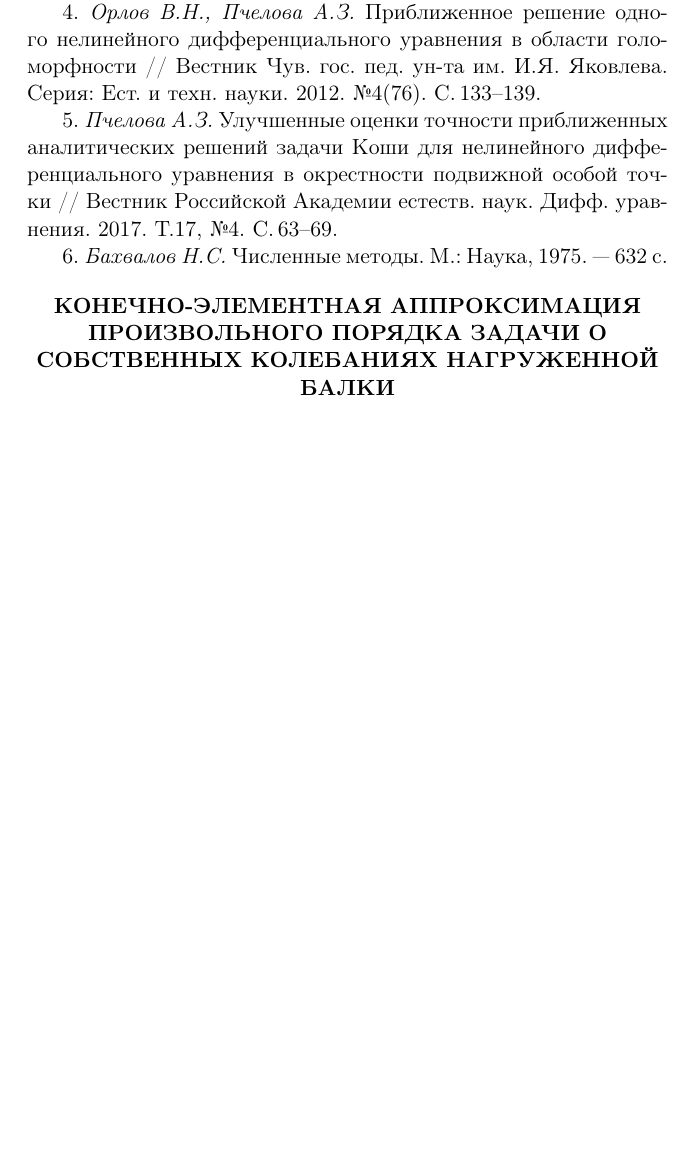
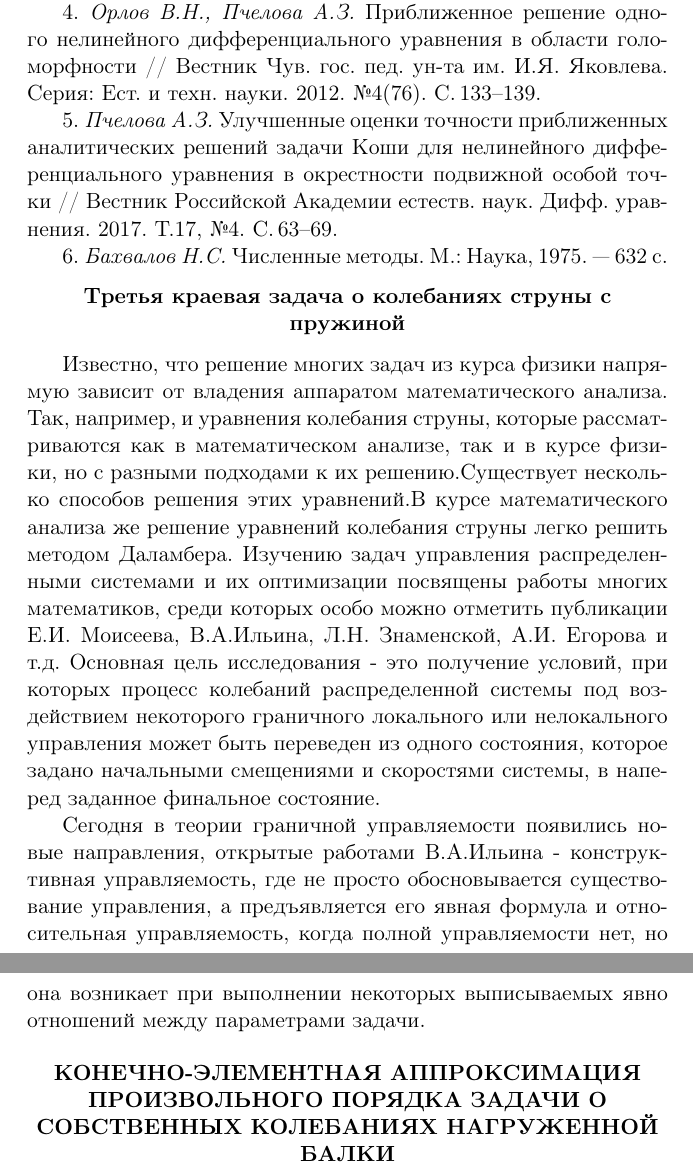
Before and after one commit to vzms-kmm-vsu/vzms-theses, a LaTeX document (2018/main.tex, which reads 2018/Data/Rudenko.tex): part of page 87 of 141 before the commit and two parts of pages 87 and 88 of 142 after it, the two joined at a grey line, cut so that both start at the same text, the shorter picture padded with empty space. Compiled offline with pdfLaTeX.

Commit message:
Руденко

```diff
--- /dev/null
+++ b/2018/Data/Rudenko.tex
@@ -0,0 +1,9 @@
+\begin{center}
+\textbf{Третья краевая задача о колебаниях струны с пружиной}
+\end{center}
+\addcontentsline{toc}{section}{Руденко А.}
+
+
+Известно, что решение многих задач из курса физики напрямую зависит от владения аппаратом математического анализа. Так, например, и уравнения колебания струны, которые рассматриваются как в математическом анализе, так и в курсе физики, но с разными подходами к их решению.Существует несколько способов решения этих уравнений.В курсе математического анализа же решение уравнений колебания струны легко решить методом Даламбера. Изучению задач управления распределенными системами и их оптимизации посвящены работы многих математиков, среди которых особо можно отметить публикации Е.И. Моисеева, В.А.Ильина, Л.Н. Знаменской, А.И. Егорова и т.д. Основная цель исследования - это получение условий, при которых процесс колебаний распределенной системы под воздействием некоторого граничного локального или нелокального управления может быть переведен из одного состояния, которое задано начальными смещениями и скоростями системы, в наперед заданное финальное состояние.
+
+Сегодня в теории граничной управляемости появились новые направления, открытые работами В.А.Ильина - конструктивная управляемость, где не просто обосновывается существование управления, а предъявляется его явная формула и относительная управляемость, когда полной управляемости нет, но она возникает при выполнении некоторых выписываемых явно отношений между параметрами задачи.
```
Also changed, not shown: 2018/main.tex (+2 -0 lines).
